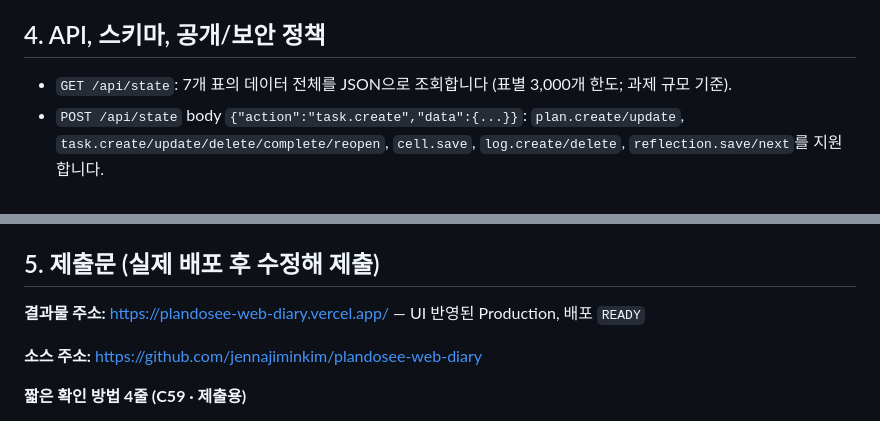
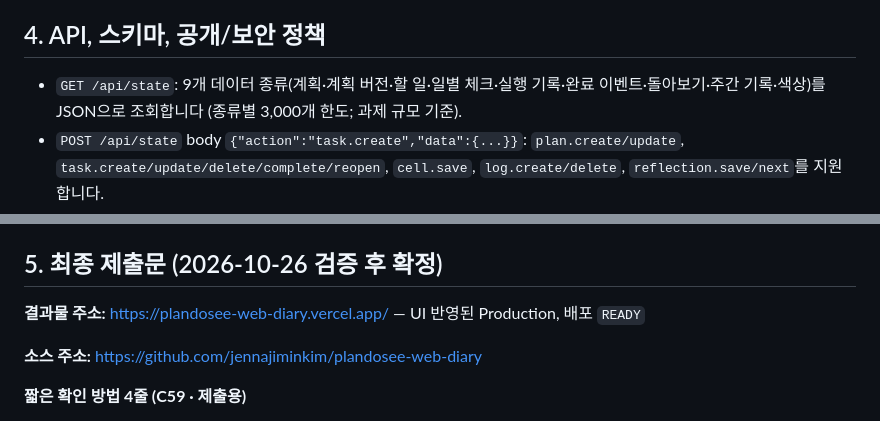
Before and after one commit to jennajiminkim/plandosee-web-diary, a Markdown page: README.md, 2 parts joined by grey strips. Rendered like a GitHub page.

```diff
--- a/README.md
+++ b/README.md
@@ -94,7 +96,7 @@ python3 tests/browser-smoke.py
 
 ## 4. API, 스키마, 공개/보안 정책
 
-- `GET /api/state`: 7개 표의 데이터 전체를 JSON으로 조회합니다 (표별 3,000개 한도; 과제 규모 기준).
+- `GET /api/state`: 9개 데이터 종류(계획·계획 버전·할 일·일별 체크·실행 기록·완료 이벤트·돌아보기·주간 기록·색상)를 JSON으로 조회합니다 (종류별 3,000개 한도; 과제 규모 기준).
 - `POST /api/state` body `{"action":"task.create","data":{...}}`: `plan.create/update`, `task.create/update/delete/complete/reopen`, `cell.save`, `log.create/delete`, `reflection.save/next`를 지원합니다.
 - 프런트 코드 `app.js`는 비밀키를 모르고 같은 출처의 API만 호출합니다. Supabase `anon/authenticated` 직접 권한은 철회하고 RLS 활성화. Supabase 신규 키는 `Authorization: Bearer`에 보내면 JWT 오류가 나므로 서버에서 `apikey` 헤더만 사용합니다. Vercel API 서버만 service role을 사용합니다.
 - **주의:** 로그인 없는 공개 쓰기 API는 허가되지 않은 변경이나 자동화된 남용을 막지 못합니다. 이 한계는 과제 명세상 의도된 것이며 과제 7에서 인증·권한·데이터 분리를 구현해야 합니다. 민감한 데이터를 넣지 마세요. 이 과제에서는 비밀키 비공개와 DB 직접 접근 차단만 적용합니다.
@@ -103,7 +105,7 @@ python3 tests/browser-smoke.py
 - SQL RPC 세 함수 `pds_update_plan`, `pds_complete_task`, `pds_create_next_plan`은 서버 동시 요청 시 데이터 정합성을 보호합니다.
 - `pds_tasks.plan_id`는 선택 사항이며 NULL 가능합니다. 삭제는 `deleted_at`에 시각을 쓰는 소프트 삭제입니다.
 
-## 5. 제출문 (실제 배포 후 수정해 제출)
+## 5. 최종 제출문 (2026-10-26 검증 후 확정)
 
 **결과물 주소:** https://plandosee-web-diary.vercel.app/ — UI 반영된 Production, 배포 `READY`
 
```
Also changed, not shown: other parts of README.md (+8 -6 lines).
